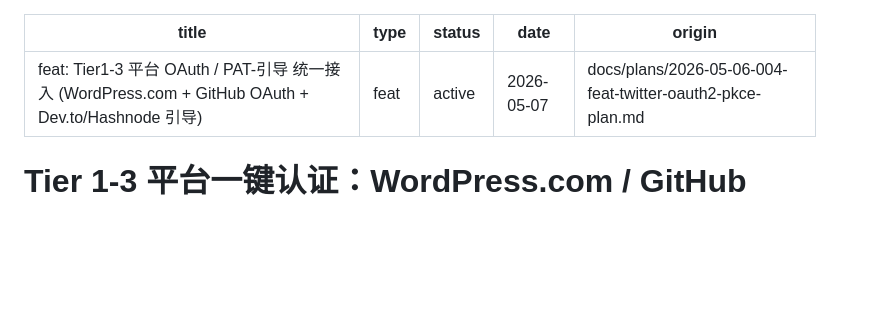
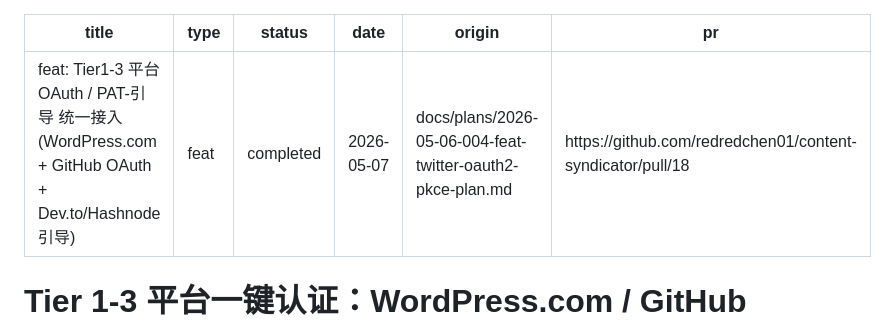
Before and after one commit to redredchen01/content-syndicator, a Markdown page: docs/plans/2026-05-07-001-feat-tier1-3-oauth-syndication-plan.md, the part around the change. Drawn GitHub-style; blank space fills up the shorter version.

Commit message:
docs(plan): mark Tier 1-3 OAuth plan completed; link PR #18

```diff
--- a/docs/plans/2026-05-07-001-feat-tier1-3-oauth-syndication-plan.md
+++ b/docs/plans/2026-05-07-001-feat-tier1-3-oauth-syndication-plan.md
@@ -1,9 +1,10 @@
 ---
 title: "feat: Tier1-3 平台 OAuth / PAT-引导 统一接入 (WordPress.com + GitHub OAuth + Dev.to/Hashnode 引导)"
 type: feat
-status: active
+status: completed
 date: 2026-05-07
 origin: docs/plans/2026-05-06-004-feat-twitter-oauth2-pkce-plan.md
+pr: https://github.com/redredchen01/content-syndicator/pull/18
 ---
 
 # Tier 1-3 平台一键认证：WordPress.com / GitHub OAuth + Dev.to / Hashnode PAT 引导
```
